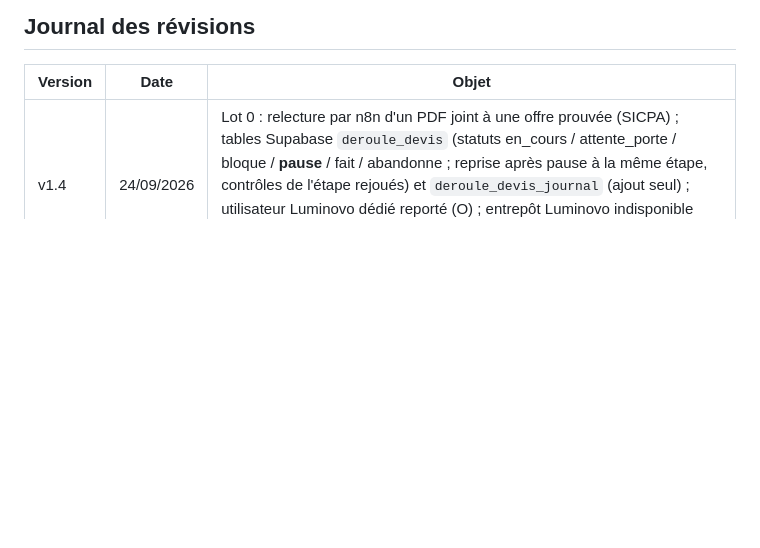
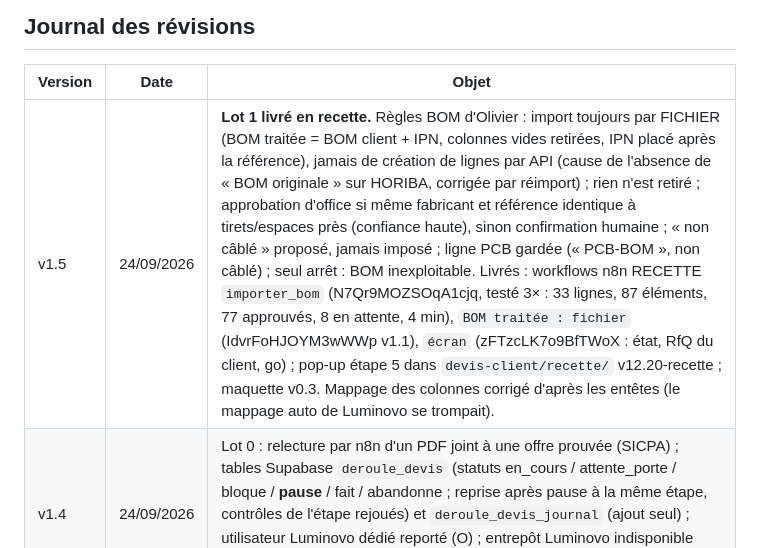
Before and after one commit to protoprocess/protoprocess.github.io, a Markdown page: commercial/docs/plan-deroule-devis-auto.md, the part around one of its changes. GitHub-like rendering; blank space fills up the shorter version.

Commit message:
plan déroulé devis auto v1.5 — 24/09/2026 : lot 1 livré en recette (importer_bom, pop-up étape 5)

```diff
--- a/commercial/docs/plan-deroule-devis-auto.md
+++ b/commercial/docs/plan-deroule-devis-auto.md
@@ -156,6 +156,7 @@ Banc d'essai permanent : le dossier HORIBA, dont on connaît le résultat au cen
 
 | Version | Date | Objet |
 |---|---|---|
+| v1.5 | 24/09/2026 | **Lot 1 livré en recette.** Règles BOM d'Olivier : import toujours par FICHIER (BOM traitée = BOM client + IPN, colonnes vides retirées, IPN placé après la référence), jamais de création de lignes par API (cause de l'absence de « BOM originale » sur HORIBA, corrigée par réimport) ; rien n'est retiré ; approbation d'office si même fabricant et référence identique à tirets/espaces près (confiance haute), sinon confirmation humaine ; « non câblé » proposé, jamais imposé ; ligne PCB gardée (« PCB-BOM », non câblé) ; seul arrêt : BOM inexploitable. Livrés : workflows n8n RECETTE `importer_bom` (N7Qr9MOZSOqA1cjq, testé 3× : 33 lignes, 87 éléments, 77 approuvés, 8 en attente, 4 min), `BOM traitée : fichier` (IdvrFoHJOYM3wWWp v1.1), `écran` (zFTzcLK7o9BfTWoX : état, RfQ du client, go) ; pop-up étape 5 dans `devis-client/recette/` v12.20-recette ; maquette v0.3. Mappage des colonnes corrigé d'après les entêtes (le mappage auto de Luminovo se trompait). |
 | v1.4 | 24/09/2026 | Lot 0 : relecture par n8n d'un PDF joint à une offre prouvée (SICPA) ; tables Supabase `deroule_devis` (statuts en_cours / attente_porte / bloque / **pause** / fait / abandonne ; reprise après pause à la même étape, contrôles de l'étape rejoués) et `deroule_devis_journal` (ajout seul) ; utilisateur Luminovo dédié reporté (O) ; entrepôt Luminovo indisponible (option Insights non activée) → référence historique reconstruite depuis Odoo + offres PCB. |
 | v1.3 | 23/09/2026 | Devis PCB déposé directement dans l'offre Luminovo, contrôle en fin de parcours ; principe « rester dans Luminovo » (O). Remplace le circuit « dépôt dans le pop-up » de la v1.1. |
 | v1.2 | 23/09/2026 | Lecture des PDF Luminovo résolue (téléchargement direct par n8n) ; maintien hebdomadaire du MCP en place (`6OfqNbiplgHLbSLn`). |
```
Also changed, not shown: other parts of commercial/docs/plan-deroule-devis-auto.md (+1 -1 lines).
